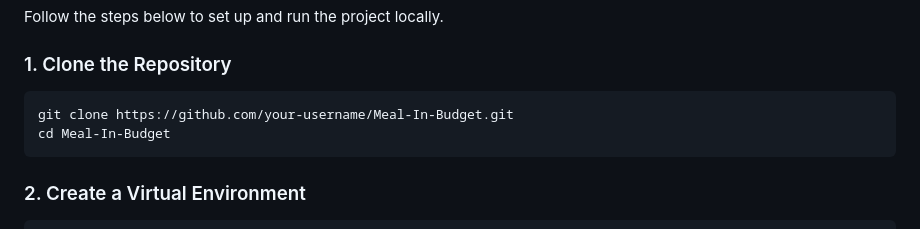
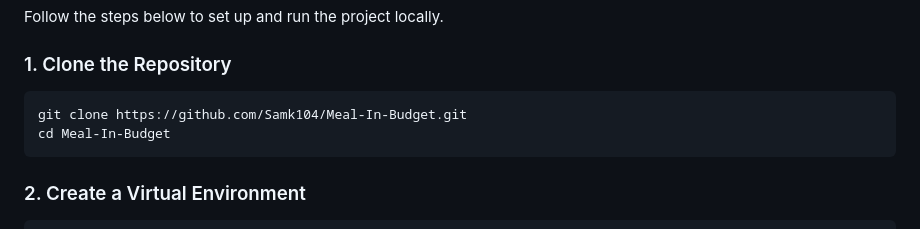
Before and after one commit to Samk104/Meal-In-Budget, a Markdown page: README.md, the part around the change. GitHub-like rendering.

Commit message:
Update repository URL in README

````diff
--- a/README.md
+++ b/README.md
@@ -59,7 +59,7 @@ Follow the steps below to set up and run the project locally.
 
 ### 1. Clone the Repository
 ```
-git clone https://github.com/your-username/Meal-In-Budget.git
+git clone https://github.com/Samk104/Meal-In-Budget.git
 cd Meal-In-Budget
 ```
 
````
